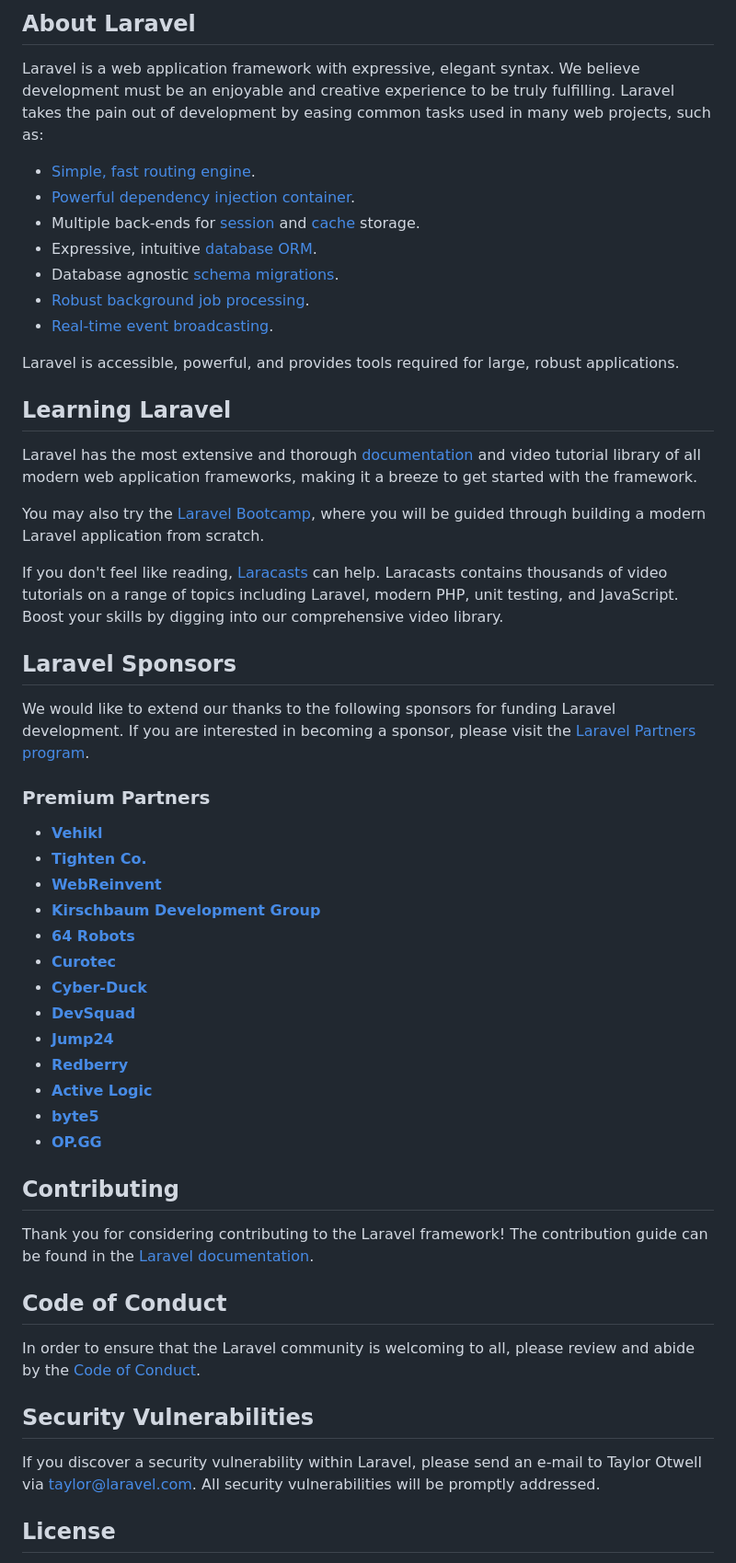
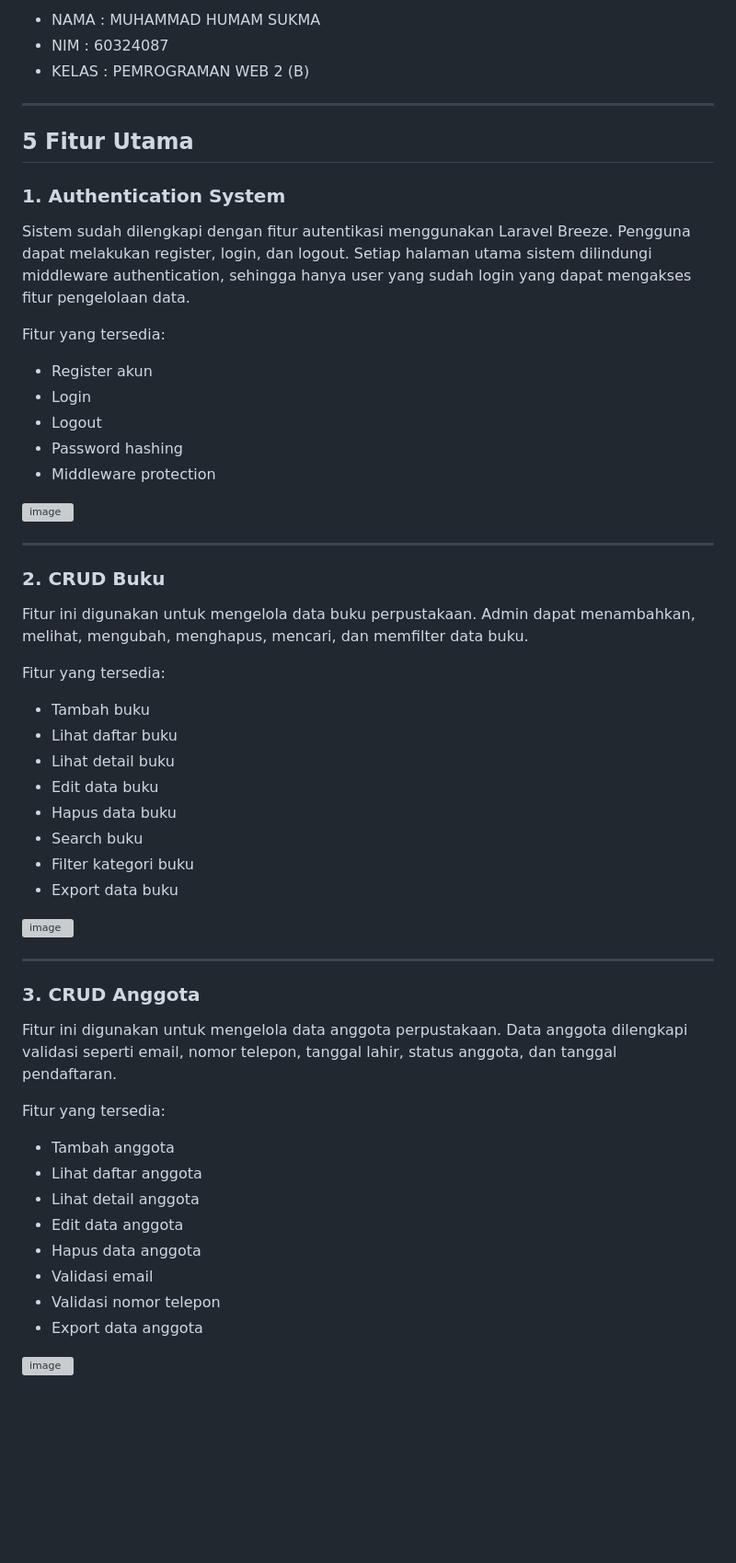
Before and after one commit to humamsukma2-cell/FINAL_SISTEM-PERPUSTAKAAN, a Markdown page: README.md, the part around one of its changes. Shown at 92% size. GitHub-like rendering; blank space fills up the shorter version; grey boxes are pictures that could not be loaded.

```diff
--- a/README.md
+++ b/README.md
@@ -9,57 +4,60 @@
 
-## About Laravel
+- NAMA     : MUHAMMAD HUMAM SUKMA
+- NIM      : 60324087
+- KELAS    : PEMROGRAMAN WEB 2 (B)
+---
 
-Laravel is a web application framework with expressive, elegant syntax. We believe development must be an enjoyable and creative experience to be truly fulfilling. Laravel takes the pain out of development by easing common tasks used in many web projects, such as:
+## 5 Fitur Utama
 
-- [Simple, fast routing engine](https://laravel.com/docs/routing).
-- [Powerful dependency injection container](https://laravel.com/docs/container).
-- Multiple back-ends for [session](https://laravel.com/docs/session) and [cache](https://laravel.com/docs/cache) storage.
-- Expressive, intuitive [database ORM](https://laravel.com/docs/eloquent).
-- Database agnostic [schema migrations](https://laravel.com/docs/migrations).
-- [Robust background job processing](https://laravel.com/docs/queues).
-- [Real-time event broadcasting](https://laravel.com/docs/broadcasting).
+### 1. Authentication System
 
-Laravel is accessible, powerful, and provides tools required for large, robust applications.
+Sistem sudah dilengkapi dengan fitur autentikasi menggunakan Laravel Breeze. Pengguna dapat melakukan register, login, dan logout. Setiap halaman utama sistem dilindungi middleware authentication, sehingga hanya user yang sudah login yang dapat mengakses fitur pengelolaan data.
 
-## Learning Laravel
+Fitur yang tersedia:
 
-Laravel has the most extensive and thorough [documentation](https://laravel.com/docs) and video tutorial library of all modern web application frameworks, making it a breeze to get started with the framework.
+- Register akun
+- Login
+- Logout
+- Password hashing
+- Middleware protection
+<img width="955" height="439" alt="image" src="https://github.com/user-attachments/assets/e8bd3258-1f3e-43ef-8349-297410f48b5a" />
 
-You may also try the [Laravel Bootcamp](https://bootcamp.laravel.com), where you will be guided through building a modern Laravel application from scratch.
 
-If you don't feel like reading, [Laracasts](https://laracasts.com) can help. Laracasts contains thousands of video tutorials on a range of topics including Laravel, modern PHP, unit testing, and JavaScript. Boost your skills by digging into our comprehensive video library.
+---
 
-## Laravel Sponsors
+### 2. CRUD Buku
 
-We would like to extend our thanks to the following sponsors for funding Laravel development. If you are interested in becoming a sponsor, please visit the [Laravel Partners program](https://partners.laravel.com).
+Fitur ini digunakan untuk mengelola data buku perpustakaan. Admin dapat menambahkan, melihat, mengubah, menghapus, mencari, dan memfilter data buku.
 
-### Premium Partners
+Fitur yang tersedia:
 
-- **[Vehikl](https://vehikl.com/)**
-- **[Tighten Co.](https://tighten.co)**
-- **[WebReinvent](https://webreinvent.com/)**
-- **[Kirschbaum Development Group](https://kirschbaumdevelopment.com)**
-- **[64 Robots](https://64robots.com)**
-- **[Curotec](https://www.curotec.com/services/technologies/laravel/)**
-- **[Cyber-Duck](https://cyber-duck.co.uk)**
-- **[DevSquad](https://devsquad.com/hire-laravel-developers)**
-- **[Jump24](https://jump24.co.uk)**
-- **[Redberry](https://redberry.international/laravel/)**
-- **[Active Logic](https://activelogic.com)**
-- **[byte5](https://byte5.de)**
-- **[OP.GG](https://op.gg)**
+- Tambah buku
+- Lihat daftar buku
+- Lihat detail buku
+- Edit data buku
+- Hapus data buku
+- Search buku
+- Filter kategori buku
+- Export data buku
+<img width="945" height="442" alt="image" src="https://github.com/user-attachments/assets/b57b8a2c-c988-42b6-b710-847e83444184" />
 
-## Contributing
 
-Thank you for considering contributing to the Laravel framework! The contribution guide can be found in the [Laravel documentation](https://laravel.com/docs/contributions).
+---
 
-## Code of Conduct
+### 3. CRUD Anggota
 
-In order to ensure that the Laravel community is welcoming to all, please review and abide by the [Code of Conduct](https://laravel.com/docs/contributions#code-of-conduct).
+Fitur ini digunakan untuk mengelola data anggota perpustakaan. Data anggota dilengkapi validasi seperti email, nomor telepon, tanggal lahir, status anggota, dan tanggal pendaftaran.
 
-## Security Vulnerabilities
+Fitur yang tersedia:
 
-If you discover a security vulnerability within Laravel, please send an e-mail to Taylor Otwell via [taylor@laravel.com](mailto:taylor@laravel.com). All security vulnerabilities will be promptly addressed.
+- Tambah anggota
+- Lihat daftar anggota
+- Lihat detail anggota
+- Edit data anggota
+- Hapus data anggota
+- Validasi email
+- Validasi nomor telepon
+- Export data anggota
+<img width="959" height="368" alt="image" src="https://github.com/user-attachments/assets/daaf279b-ba2a-4522-a278-26641701e049" />
 
-## License
 
```
Also changed, not shown: other parts of README.md (+252 -8 lines).
